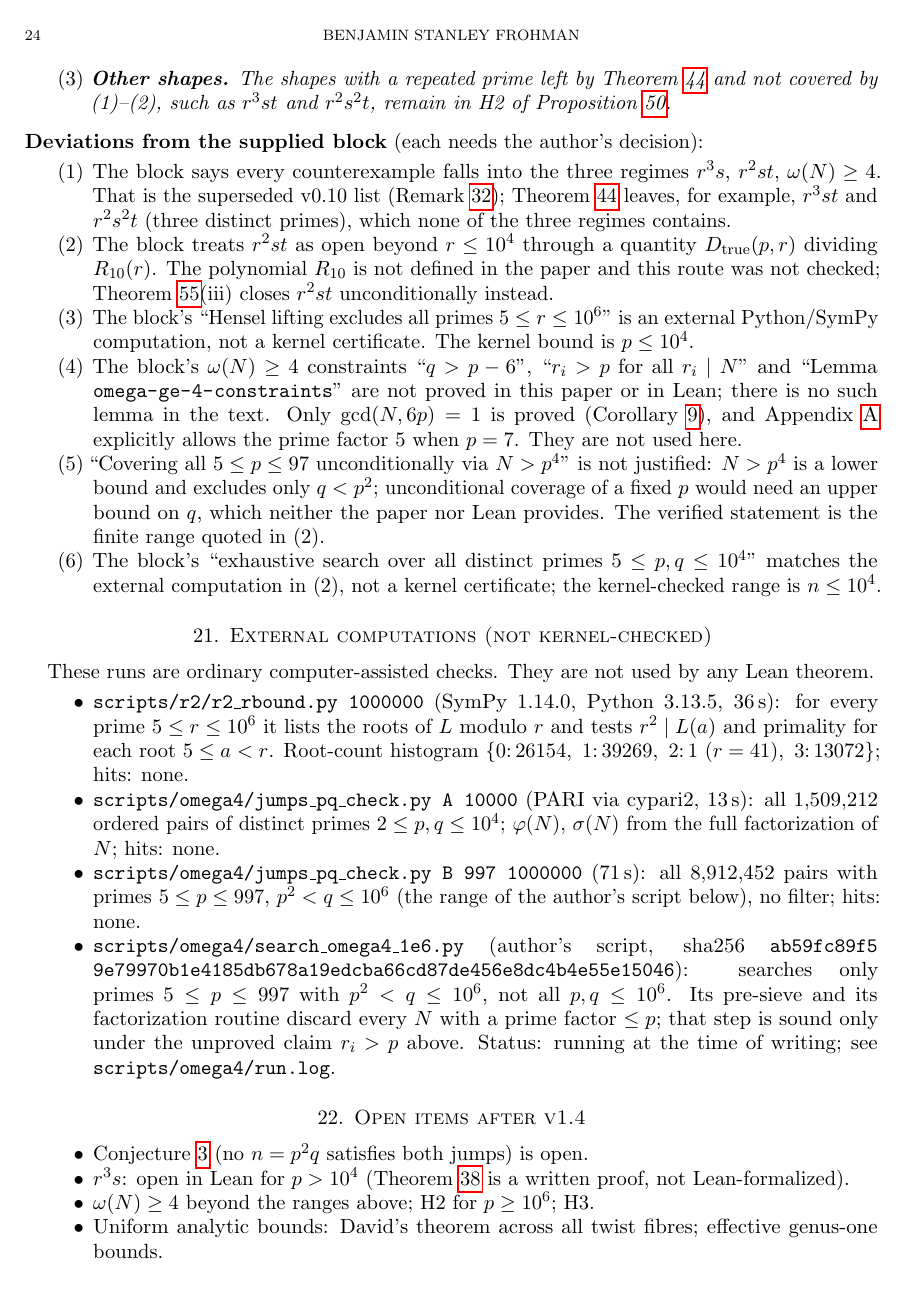
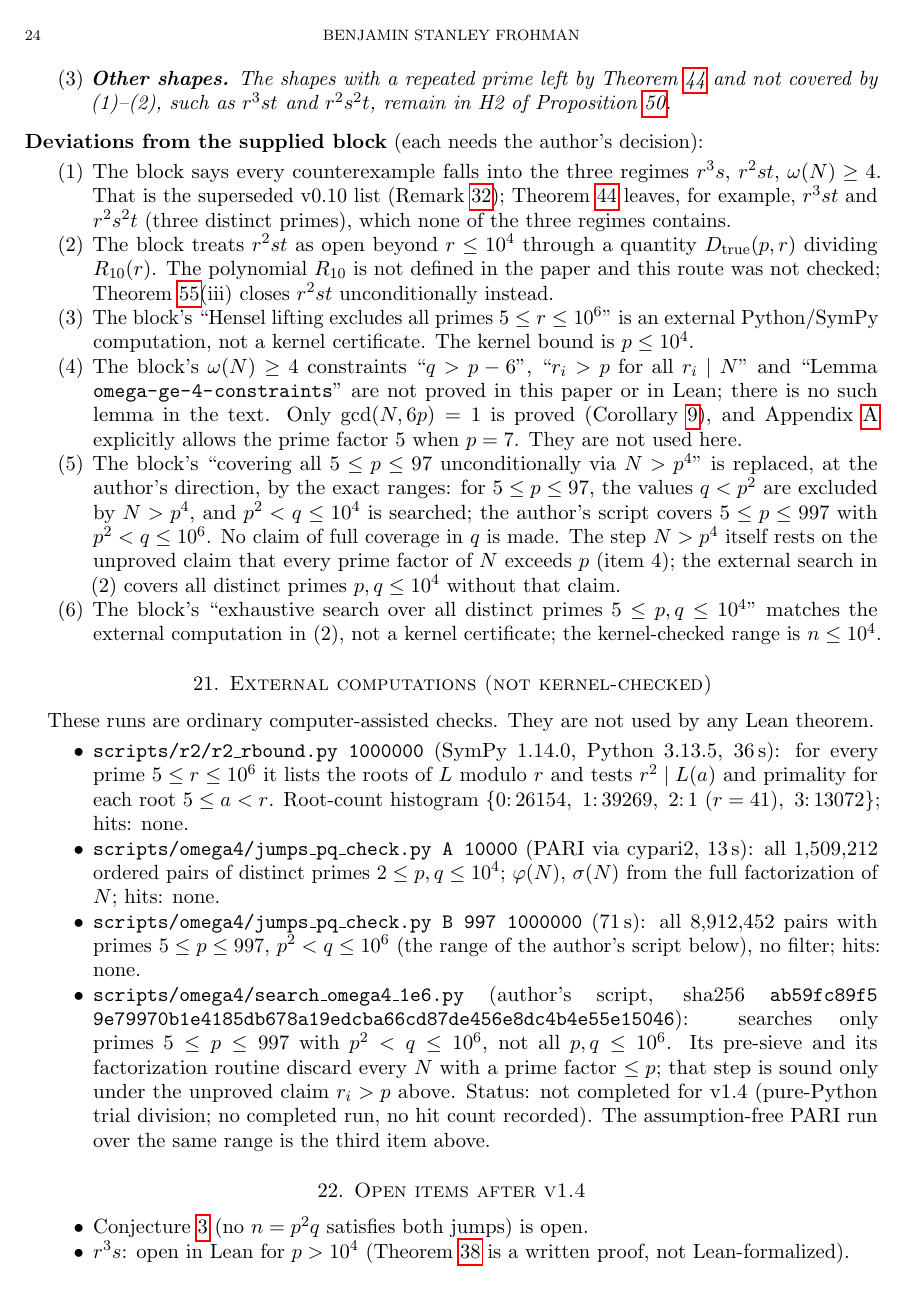
Before and after one commit to BenFrohman/p2q-jumps-lean, a LaTeX paper (paper/p2q-jumps-v1.4.tex): page 24 of 28. Compiled offline with pdfLaTeX.

Commit message:
Clean rebuild log; omega4 wording per author (exact ranges, no full-coverage claim); paper rebuilt

```diff
--- a/paper/p2q-jumps-v1.4.tex
+++ b/paper/p2q-jumps-v1.4.tex
@@ -7,7 +7,7 @@
 \usepackage{graphicx}
 \usepackage{array}
 \usepackage{hyperref}
-\newcommand{\OMEGAFOURSTATUS}{running at the time of writing; see \texttt{scripts/omega4/run.log}.}
+\newcommand{\OMEGAFOURSTATUS}{not completed for v1.4 (pure-Python trial division; no completed run, no hit count recorded). The assumption-free PARI run over the same range is the third item above.}
 
 \newcommand{\ph}{\varphi}
 \newcommand{\sig}{\sigma}
@@ -1283,7 +1283,7 @@ Let \(p\ne q\) be primes, \(n=p^2q\), \(N=n+12\), and assume~\eqref{eq:jumps}. T
 \item The block treats \(r^2st\) as open beyond \(r\le 10^4\) through a quantity \(D_{\mathrm{true}}(p,r)\) dividing \(R_{10}(r)\). The polynomial \(R_{10}\) is not defined in the paper and this route was not checked; Theorem~\ref{thm:L}(iii) closes \(r^2st\) unconditionally instead.
 \item The block's ``Hensel lifting excludes all primes \(5\le r\le 10^6\)'' is an external Python/SymPy computation, not a kernel certificate. The kernel bound is \(p\le 10^4\).
 \item The block's \(\omega(N)\ge 4\) constraints ``\(q>p-6\)'', ``\(r_i>p\) for all \(r_i\mid N\)'' and ``Lemma \path{omega-ge-4-constraints}'' are not proved in this paper or in Lean; there is no such lemma in the text. Only \(\gcd(N,6p)=1\) is proved (Corollary~\ref{cor:gcd}), and Appendix~\ref{app:p7} explicitly allows the prime factor~\(5\) when \(p=7\). They are not used here.
-\item ``Covering all \(5\le p\le 97\) unconditionally via \(N>p^4\)'' is not justified: \(N>p^4\) is a lower bound and excludes only \(q<p^2\); unconditional coverage of a fixed \(p\) would need an upper bound on \(q\), which neither the paper nor Lean provides. The verified statement is the finite range quoted in (2).
+\item The block's ``covering all \(5\le p\le 97\) unconditionally via \(N>p^4\)'' is replaced, at the author's direction, by the exact ranges: for \(5\le p\le 97\), the values \(q<p^2\) are excluded by \(N>p^4\), and \(p^2<q\le 10^4\) is searched; the author's script covers \(5\le p\le 997\) with \(p^2<q\le 10^6\). No claim of full coverage in \(q\) is made. The step \(N>p^4\) itself rests on the unproved claim that every prime factor of \(N\) exceeds \(p\) (item 4); the external search in (2) covers all distinct primes \(p,q\le 10^4\) without that claim.
 \item The block's ``exhaustive search over all distinct primes \(5\le p,q\le 10^4\)'' matches the external computation in (2), not a kernel certificate; the kernel-checked range is \(n\le 10^4\).
 \end{enumerate}
 
```
Also changed, not shown: paper/p2q-jumps-v1.4.pdf, scripts/omega4/README.md, 1 other file.
